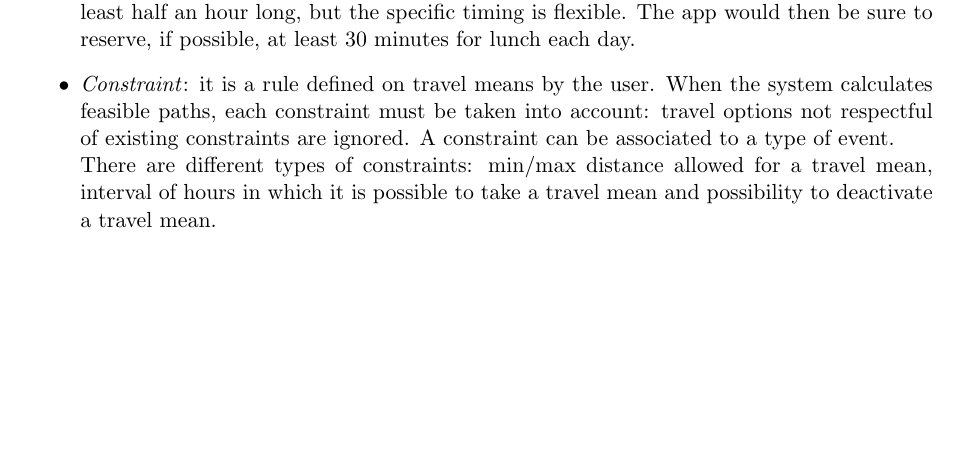
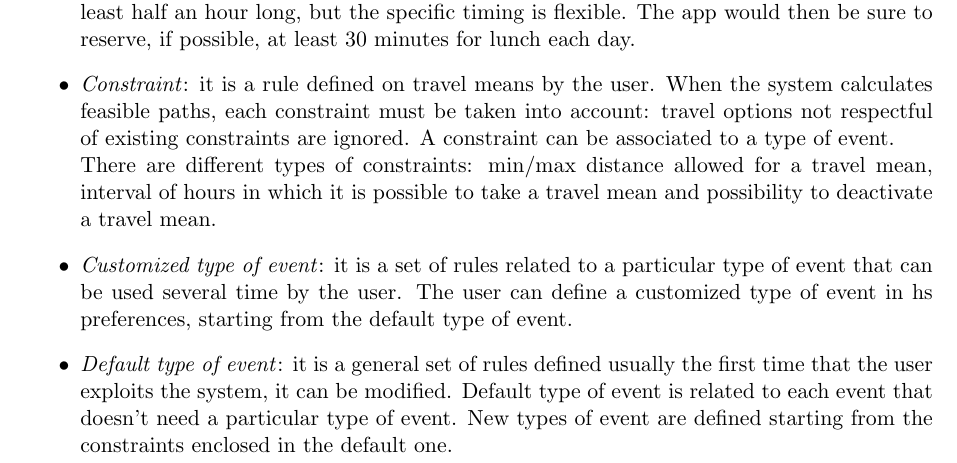
Before and after one commit to JustSalva/MelziPinaSalvadore, a LaTeX document (RASD/RASD.tex, which reads RASD/1-Introduction/definitions.tex): part of page 6 of 40, cut so that both start at the same text, the shorter picture padded with empty space. Compiled offline with pdfLaTeX.

Commit message:
Glossary updated

```diff
--- a/RASD/1-Introduction/definitions.tex
+++ b/RASD/1-Introduction/definitions.tex
@@ -7,6 +7,8 @@
 	\item \textit{Constraint}: it is a rule defined on travel means by the user. When the system calculates feasible paths, each constraint must be taken into account: travel options not respectful of existing constraints are ignored. A constraint can be associated to a type of event.
 	\newline
 	There are different types of constraints: min/max distance allowed for a travel mean, interval of hours in which it is possible to take a travel mean and possibility to deactivate a travel mean.
+	\item \textit{Customized type of event}: it is a set of rules related to a particular type of event that can be used several time by the user. The user can define a customized type of event in hs preferences, starting from the default type of event.
+	\item \textit{Default type of event}: it is a general set of rules defined usually the first time that the user exploits the system, it can be modified. Default type of event is related to each event that doesn't need a particular type of event. New types of event are defined starting from the constraints enclosed in the default one.
 	\item \textit{Feasible path}: a path that allows the user to reach a specified location before the starting time of the event to attend. It observes the constraints defined for that event.
 	\item \textit{Google Maps API}: a set of functions offered by Google Maps to decide the travel path between two locations.
 	\item \textit{Overlapping event}: an event (or a part of it) that happens in the same time slot of another event, added previously in the schedule. Because the schedule must be feasible, an event is considered as "overlapping" also if only its related travel overlaps an event present in the schedule.
```
